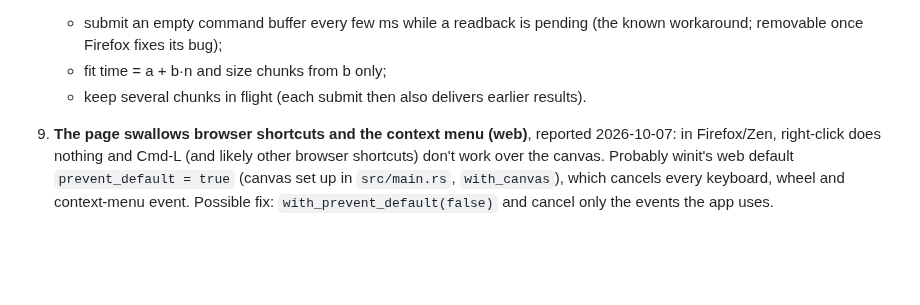
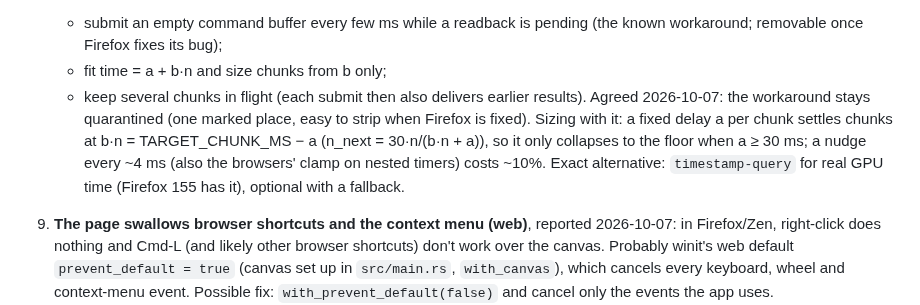
Before and after one commit to gorilskij/mandelbrot, a Markdown page: docs/backlog.md, the part around the change. GitHub-like rendering; blank space fills up the shorter version.

Commit message:
Backlog: how chunk sizing behaves with the Firefox nudge, and timestamp queries
Co-Authored-By: Claude Opus 5.5 <noreply@anthropic.com>

```diff
--- a/docs/backlog.md
+++ b/docs/backlog.md
@@ -48,6 +48,12 @@ the owner's decision. **Talk an item through with the owner before coding it.**
      workaround; removable once Firefox fixes its bug);
    - fit time = a + b·n and size chunks from b only;
    - keep several chunks in flight (each submit then also delivers earlier results).
+   Agreed 2026-10-07: the workaround stays quarantined (one marked place, easy to strip
+   when Firefox is fixed). Sizing with it: a fixed delay a per chunk settles chunks at
+   b·n = TARGET_CHUNK_MS − a (n_next = 30·n/(b·n + a)), so it only collapses to the floor when
+   a ≥ 30 ms; a nudge every ~4 ms (also the browsers' clamp on nested timers) costs ~10%.
+   Exact alternative: `timestamp-query` for real GPU time (Firefox 155 has it), optional with
+   a fallback.
 9. **The page swallows browser shortcuts and the context menu (web)**, reported 2026-10-07: in
    Firefox/Zen, right-click does nothing and Cmd-L (and likely other browser shortcuts) don't
    work over the canvas. Probably winit's web default `prevent_default = true` (canvas set up
```
